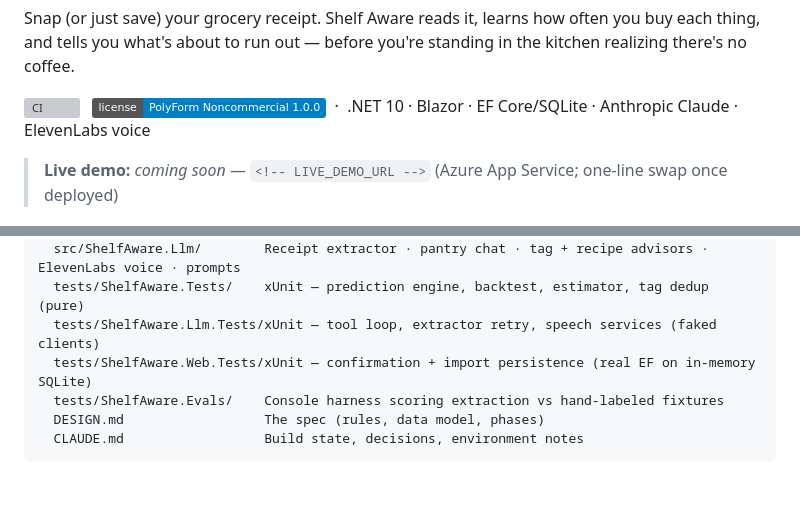
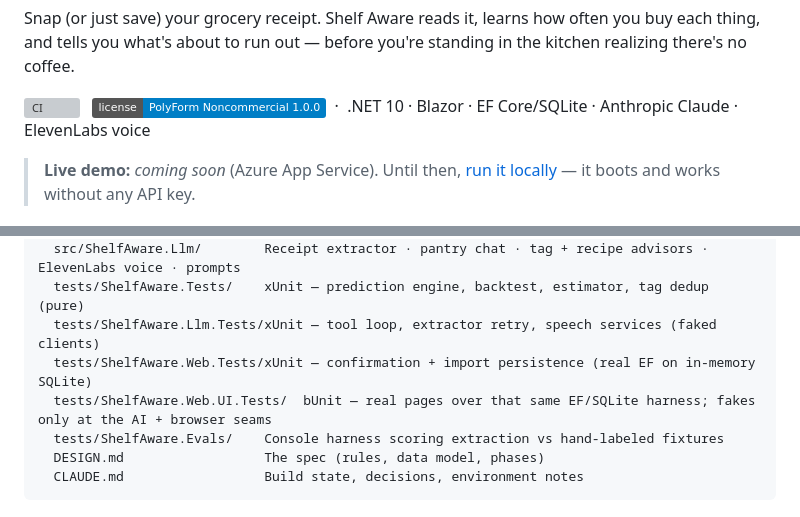
Before and after one commit to Jcurran-Repo/ShelfAware, a Markdown page: README.md, 2 parts joined by grey strips. GitHub-like rendering; badges without logos; blank space fills up the shorter version; grey boxes are pictures that could not be loaded.

Commit message:
README: point the demo blockquote at local run, list the bUnit UI project
The live-demo line pointed at a not-yet-deployed Azure URL placeholder; it now
links to the "Run it locally" section and notes the app boots without an API
key, so a first-time reader has a working path today. The LIVE_DEMO_URL marker
moves to a comment on how to swap it once Azure is live. Also adds the
tests/ShelfAware.Web.UI.Tests/ (bUnit) project to the structure listing, which
was missing.

Co-Authored-By: Claude Opus 4.8 <noreply@anthropic.com>

```diff
--- a/README.md
+++ b/README.md
@@ -10,7 +10,10 @@ there's no coffee.
 &nbsp; [![License: PolyForm Noncommercial 1.0.0](https://img.shields.io/badge/license-PolyForm%20Noncommercial%201.0.0-blue.svg)](LICENSE)
 &nbsp;·&nbsp; .NET 10 · Blazor · EF Core/SQLite · Anthropic Claude · ElevenLabs voice
 
-> **Live demo:** _coming soon_ — `<!-- LIVE_DEMO_URL -->` (Azure App Service; one-line swap once deployed)
+> **Live demo:** _coming soon_ (Azure App Service). Until then, [run it locally](#run-it-locally) — it
+> boots and works without any API key.
+
+<!-- LIVE_DEMO_URL — replace the blockquote above with the deployed link once Azure is live. -->
 
 ![30-second tour: a receipt confirms itself, the dashboard says what's low, "we're out of dog food" updates it, and the grocery list is ready by aisle](docs/demo.gif)
 
@@ -315,6 +318,7 @@ ShelfAware.slnx
   tests/ShelfAware.Tests/    xUnit — prediction engine, backtest, estimator, tag dedup  (pure)
   tests/ShelfAware.Llm.Tests/xUnit — tool loop, extractor retry, speech services (faked clients)
   tests/ShelfAware.Web.Tests/xUnit — confirmation + import persistence (real EF on in-memory SQLite)
+  tests/ShelfAware.Web.UI.Tests/  bUnit — real pages over that same EF/SQLite harness; fakes only at the AI + browser seams
   tests/ShelfAware.Evals/    Console harness scoring extraction vs hand-labeled fixtures
   DESIGN.md                  The spec (rules, data model, phases)
   CLAUDE.md                  Build state, decisions, environment notes
```
